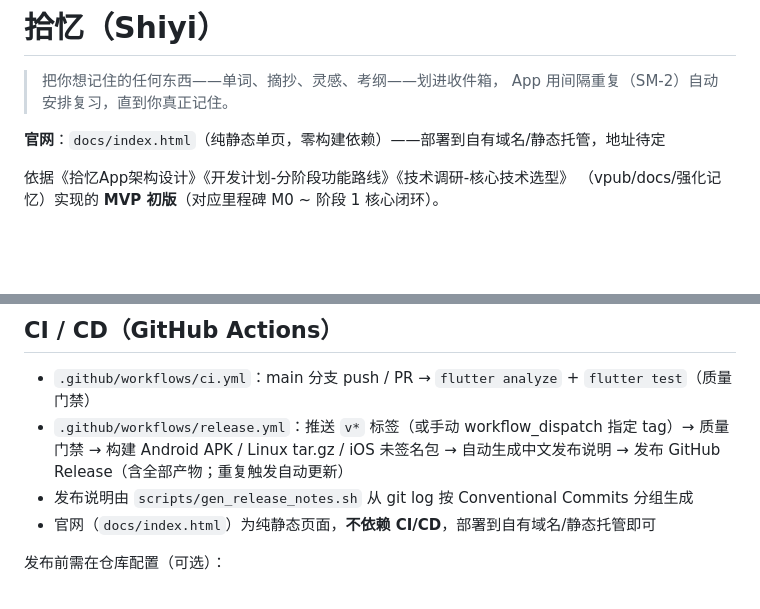
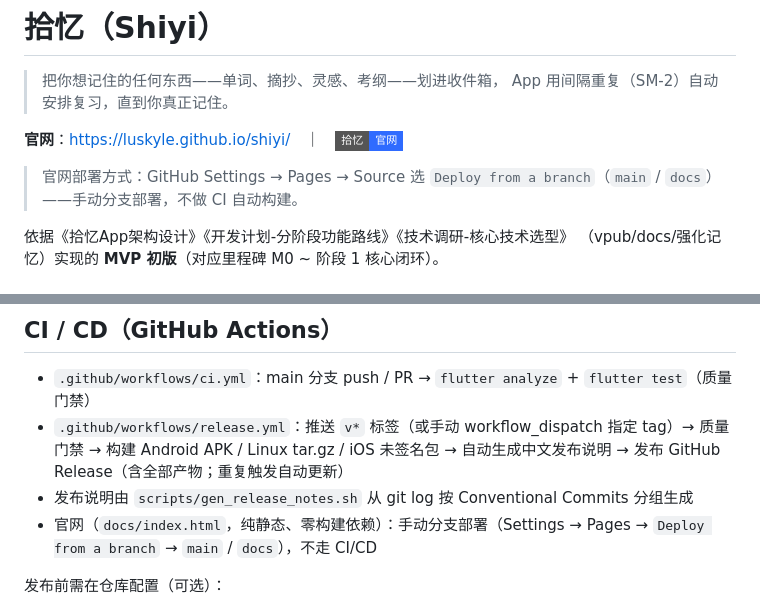
Before and after one commit to luskyle/glean, a Markdown page: README.md, 2 parts joined by grey strips. Drawn GitHub-style; badges without logos; blank space fills up the shorter version.

Commit message:
docs: 官网链接恢复为 GitHub Pages 默认地址，说明手动分支部署

```diff
--- a/README.md
+++ b/README.md
@@ -3,7 +3,10 @@
 > 把你想记住的任何东西——单词、摘抄、灵感、考纲——划进收件箱，
 > App 用间隔重复（SM-2）自动安排复习，直到你真正记住。
 
-**官网**：`docs/index.html`（纯静态单页，零构建依赖）——部署到自有域名/静态托管，地址待定
+**官网**：<https://luskyle.github.io/shiyi/>　｜　[![官网](https://img.shields.io/badge/%E6%8B%BE%E5%BF%86-%E5%AE%98%E7%BD%91-2F6BFF?style=flat-square)](https://luskyle.github.io/shiyi/)
+
+> 官网部署方式：GitHub Settings → Pages → Source 选 `Deploy from a branch`（`main` / `docs`）
+> ——手动分支部署，不做 CI 自动构建。
 
 依据《拾忆App架构设计》《开发计划-分阶段功能路线》《技术调研-核心技术选型》
 （vpub/docs/强化记忆）实现的 **MVP 初版**（对应里程碑 M0 ~ 阶段 1 核心闭环）。
@@ -64,7 +67,7 @@ flutter run
   质量门禁 → 构建 Android APK / Linux tar.gz / iOS 未签名包 → 自动生成中文发布说明 →
   发布 GitHub Release（含全部产物；重复触发自动更新）
 - 发布说明由 `scripts/gen_release_notes.sh` 从 git log 按 Conventional Commits 分组生成
-- 官网（`docs/index.html`）为纯静态页面，**不依赖 CI/CD**，部署到自有域名/静态托管即可
+- 官网（`docs/index.html`，纯静态、零构建依赖）：手动分支部署（Settings → Pages → `Deploy from a branch` → `main` / `docs`），不走 CI/CD
 
 发布前需在仓库配置（可选）：
 - GitHub Secrets（Android 正式签名，缺省时自动回退 debug 签名发布）：
```
